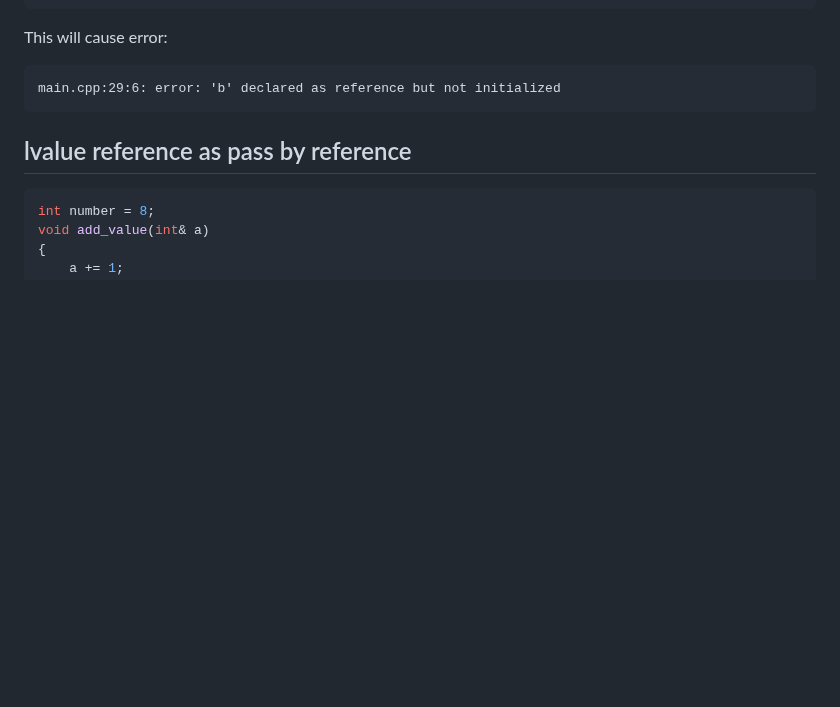
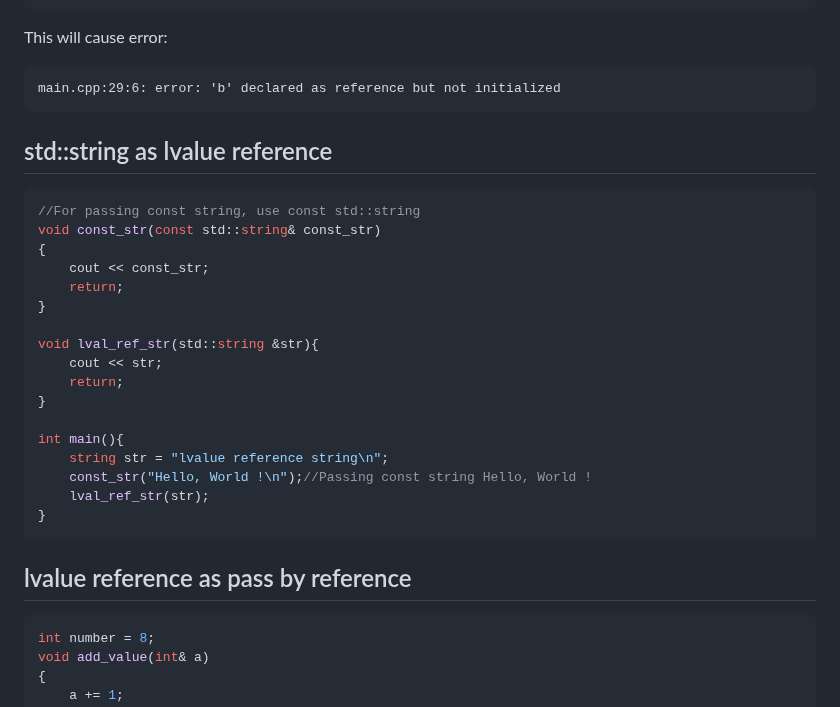
Before and after one commit to TranPhucVinh/Cplusplus, a Markdown page: Physical layer/Memory/lvalue and rvalue.md, the part around the change. Drawn GitHub-style; blank space fills up the shorter version.

Commit message:
std::string as lvalue reference

````diff
--- a/Physical layer/Memory/lvalue and rvalue.md
+++ b/Physical layer/Memory/lvalue and rvalue.md
@@ -29,6 +29,28 @@ This will cause error:
 
 ```
 main.cpp:29:6: error: 'b' declared as reference but not initialized
+```
+
+## std::string as lvalue reference
+
+```c
+//For passing const string, use const std::string
+void const_str(const std::string& const_str)
+{
+    cout << const_str;
+    return;
+}
+
+void lval_ref_str(std::string &str){
+    cout << str;
+    return;
+}
+
+int main(){
+    string str = "lvalue reference string\n";
+    const_str("Hello, World !\n");//Passing const string Hello, World !
+    lval_ref_str(str);
+}
 ```
 
 ## lvalue reference as pass by reference
````
